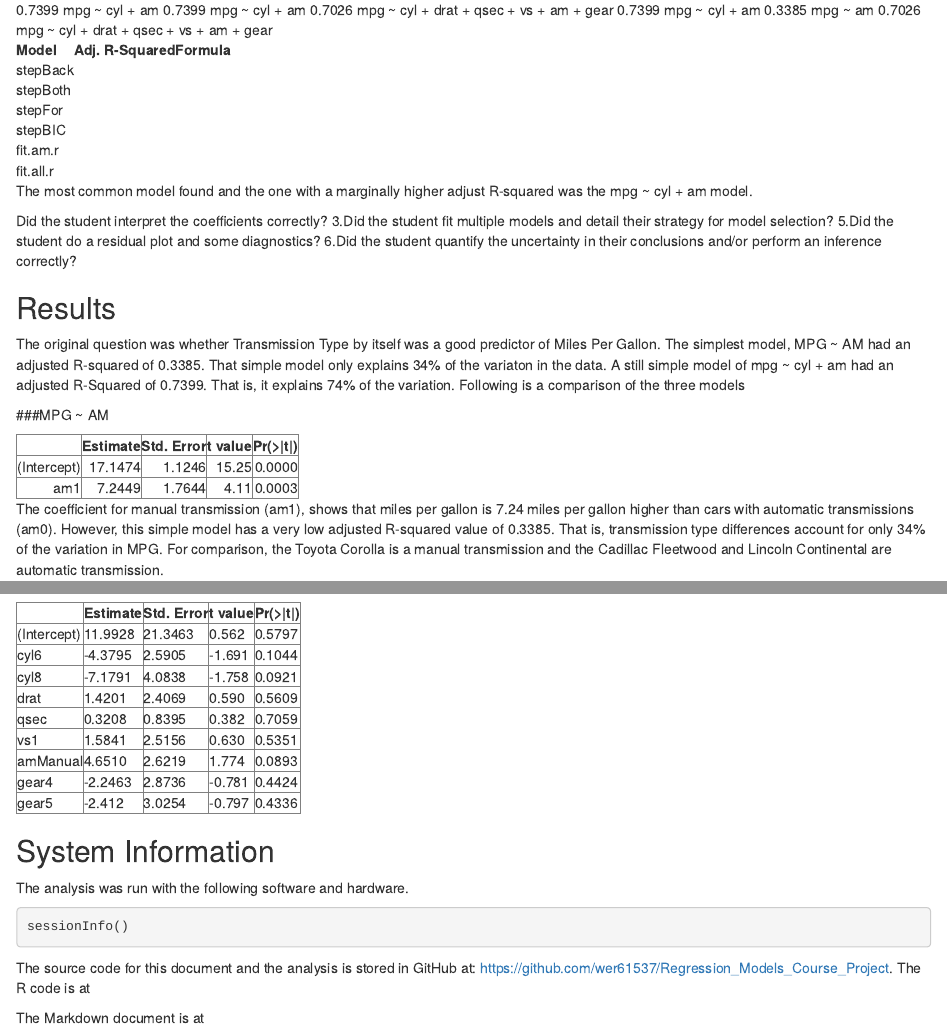
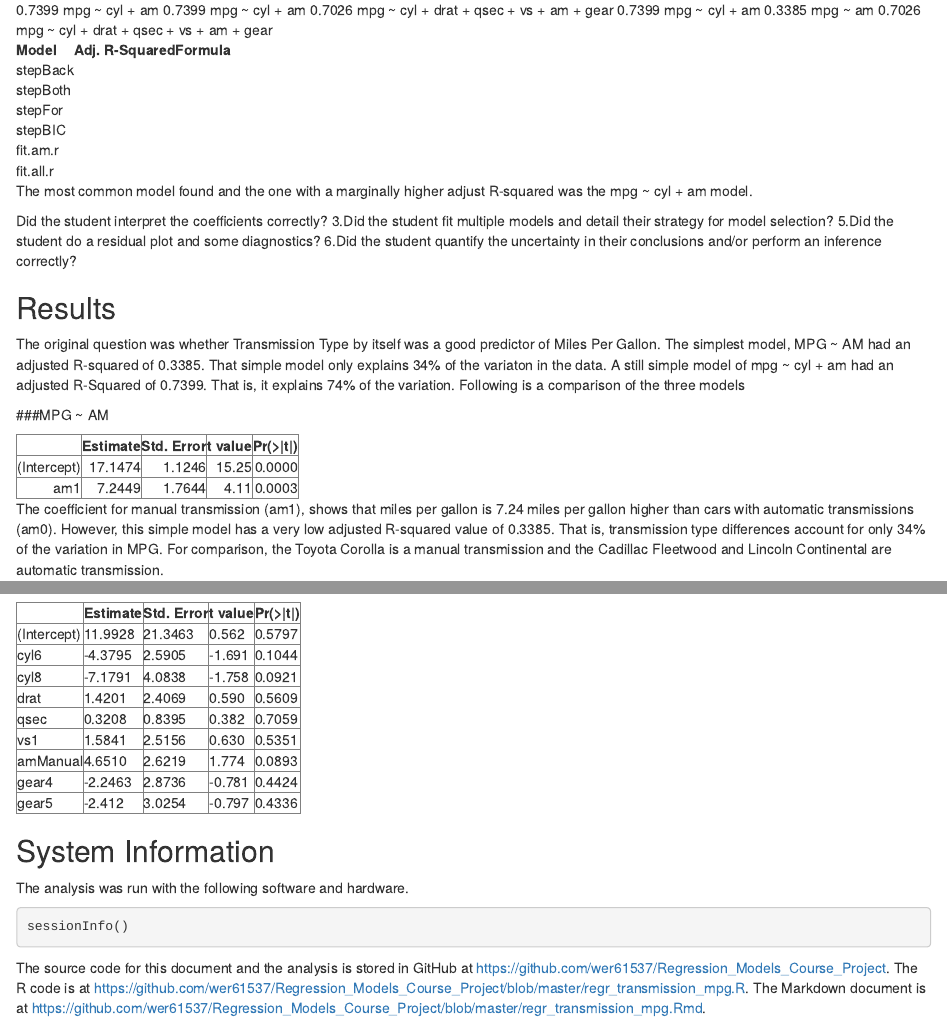
Before and after one commit to wer61537/Regression_Models_Course_Project, an R Markdown document (regr_transmission_mpg.Rmd): the page in a window 1100 px wide, from 1030 px down, and a second part further down, joined at a grey line. Rendered offline with R 4.5, knitr and Pandoc, with nearby package versions; the code chunks are not run, so their results and figures are left out.

Commit message:
updated url

````diff
--- a/regr_transmission_mpg.Rmd
+++ b/regr_transmission_mpg.Rmd
@@ -188,7 +188,5 @@ The analysis was run with the following software and hardware.
 sessionInfo()
 ```
 
-The source code for this document and the analysis is stored in GitHub at:
-https://github.com/wer61537/Regression_Models_Course_Project.  The R code is at
-
-The Markdown document is at
+The source code for this document and the analysis is stored in GitHub at https://github.com/wer61537/Regression_Models_Course_Project.  The R code is at
+https://github.com/wer61537/Regression_Models_Course_Project/blob/master/regr_transmission_mpg.R.  The Markdown document is at https://github.com/wer61537/Regression_Models_Course_Project/blob/master/regr_transmission_mpg.Rmd.
````
